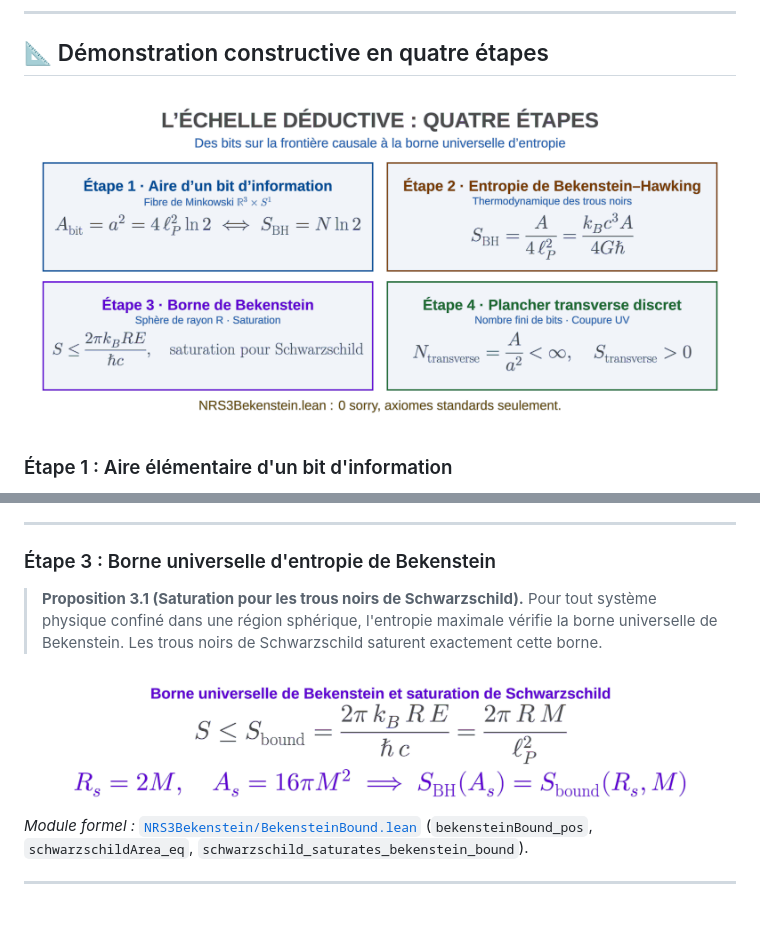
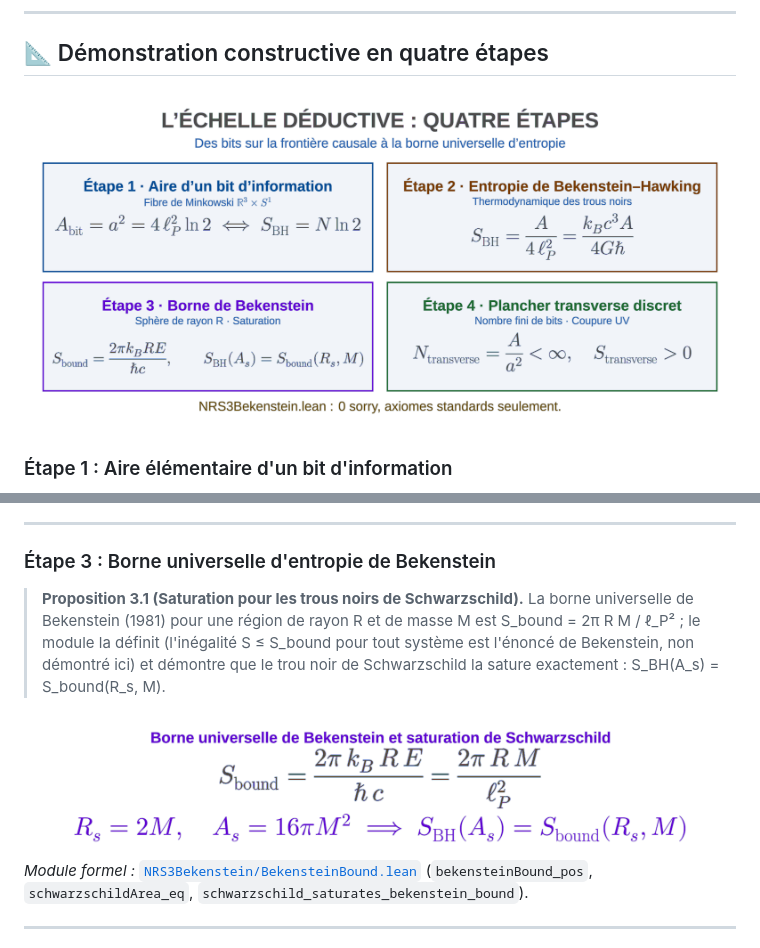
Before and after one commit to naype888-cloud/nrs3-bekenstein, a Markdown page: README.md, 2 parts joined by grey strips. Rendered like a GitHub page; pictures changed too: assets/claro/plaque_bekenstein_etape3.png, assets/claro/plaque_bekenstein_etapes.png; blank space fills up the shorter version.

Commit message:
docs(readme): S_bound et la saturation de Schwarzschild ; S ≤ S_bound est l'énoncé de Bekenstein, non démontré ici

```diff
--- a/README.md
+++ b/README.md
@@ -135,7 +135,7 @@ Notre formalisation démontre que ce résultat découle de la géométrie contin
 
 ### Étape 3 : Borne universelle d'entropie de Bekenstein
 
-> **Proposition 3.1 (Saturation pour les trous noirs de Schwarzschild).** Pour tout système physique confiné dans une région sphérique, l'entropie maximale vérifie la borne universelle de Bekenstein. Les trous noirs de Schwarzschild saturent exactement cette borne.
+> **Proposition 3.1 (Saturation pour les trous noirs de Schwarzschild).** La borne universelle de Bekenstein (1981) pour une région de rayon R et de masse M est S_bound = 2π R M / ℓ_P² ; le module la définit (l'inégalité S ≤ S_bound pour tout système est l'énoncé de Bekenstein, non démontré ici) et démontre que le trou noir de Schwarzschild la sature exactement : S_BH(A_s) = S_bound(R_s, M).
 
 <div align="center"><picture><source media="(prefers-color-scheme: dark)" srcset="assets/oscuro/plaque_bekenstein_etape3.png"><img src="assets/claro/plaque_bekenstein_etape3.png" alt="Étape 3 : Borne universelle d'entropie de Bekenstein" width="860"></picture></div>
 
```
Also changed, not shown: assets/oscuro/plaque_bekenstein_etape3.png, assets/oscuro/plaque_bekenstein_etapes.png, assets/plaque_bekenstein_etape3.png, assets/plaque_bekenstein_etapes.png.
